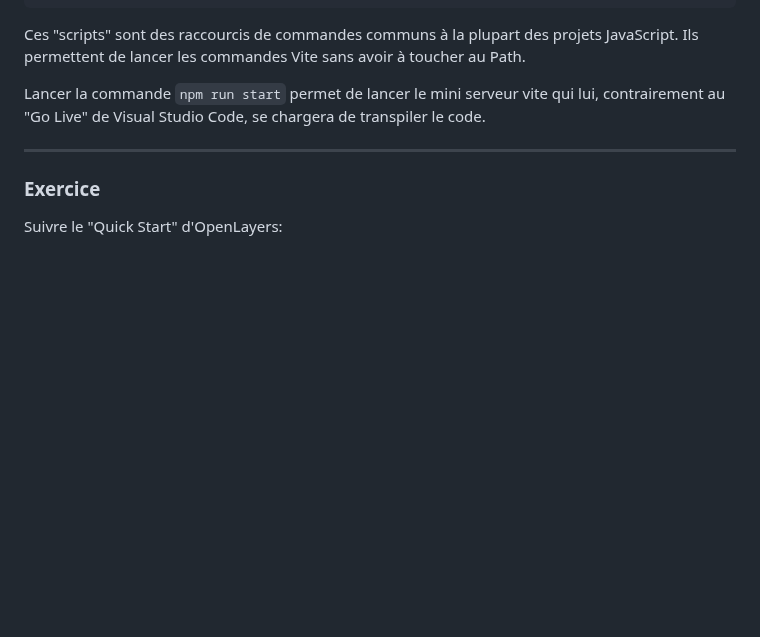
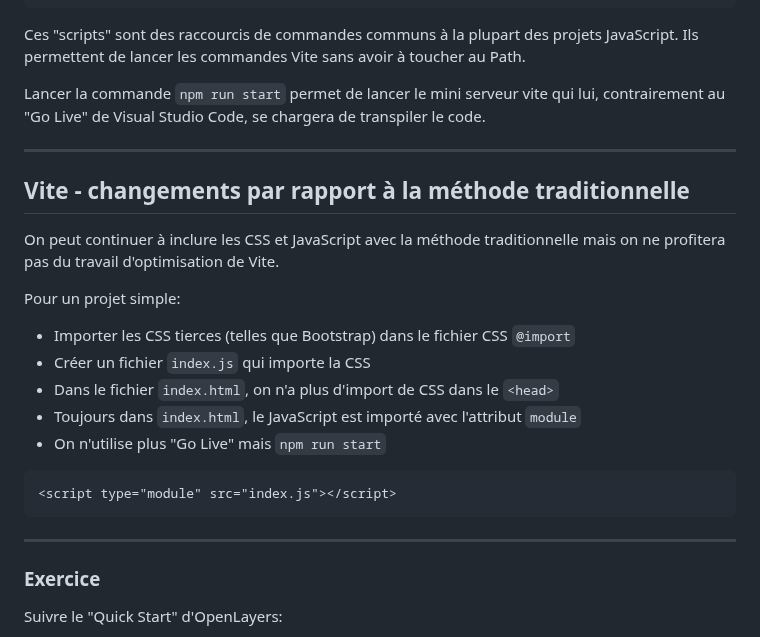
Before and after one commit to maltaesousa/maltaesousa.github.io, a Markdown page: javascript2/README.md, the part around the change. Drawn GitHub-style; blank space fills up the shorter version.

Commit message:
add vite changes

````diff
--- a/javascript2/README.md
+++ b/javascript2/README.md
@@ -282,6 +282,24 @@ Lancer la commande `npm run start` permet de lancer le mini serveur vite qui lui
 
 ---
 
+## Vite - changements par rapport à la méthode traditionnelle
+
+On peut continuer à inclure les CSS et JavaScript avec la méthode traditionnelle mais on ne profitera pas du travail d'optimisation de Vite.
+
+Pour un projet simple:
+
+* Importer les CSS tierces (telles que Bootstrap) dans le fichier CSS `@import`
+* Créer un fichier `index.js` qui importe la CSS
+* Dans le fichier `index.html`, on n'a plus d'import de CSS dans le `<head>`
+* Toujours dans `index.html`, le JavaScript est importé avec l'attribut `module`
+* On n'utilise plus "Go Live" mais `npm run start`
+
+```html
+<script type="module" src="index.js"></script>
+```
+
+---
+
 ### Exercice
 
 Suivre le "Quick Start" d'OpenLayers:
````
